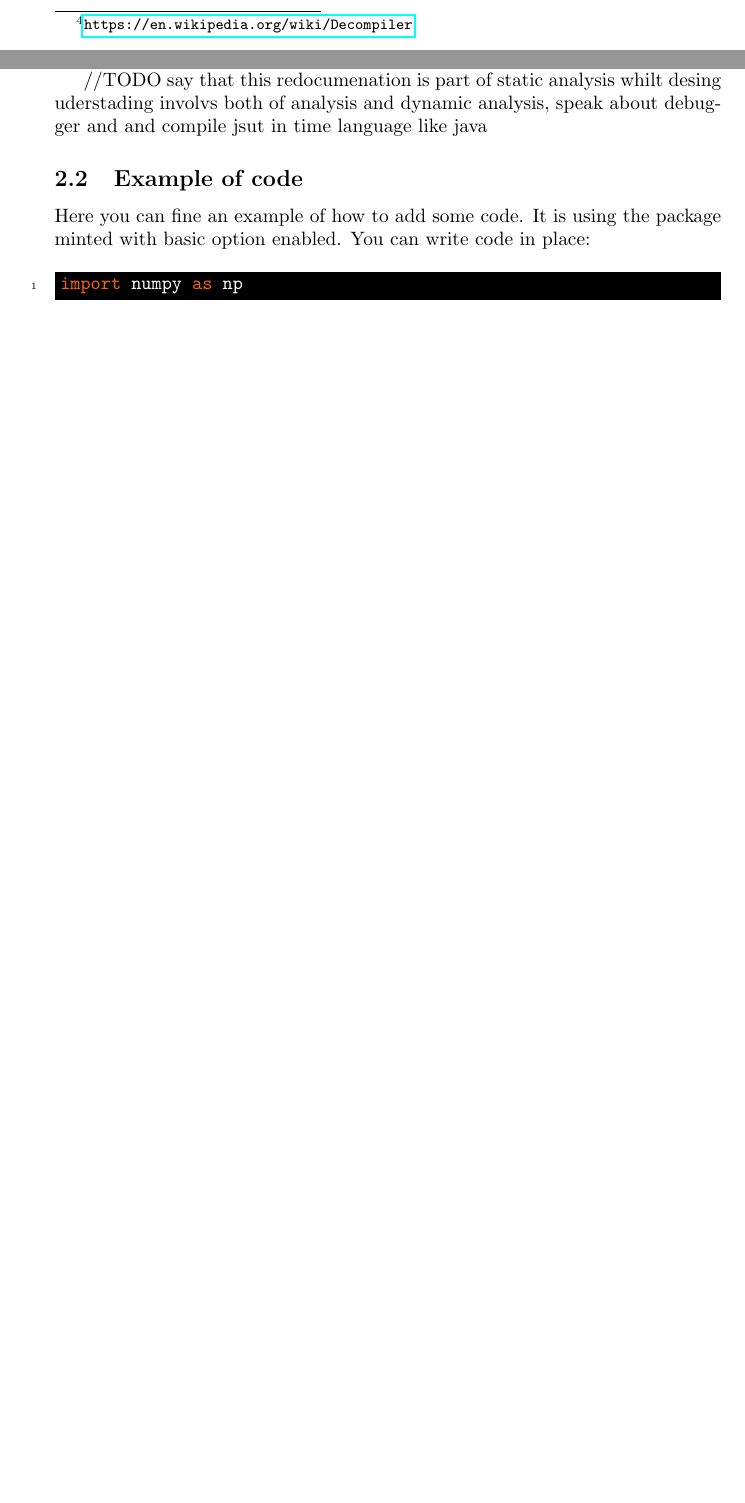
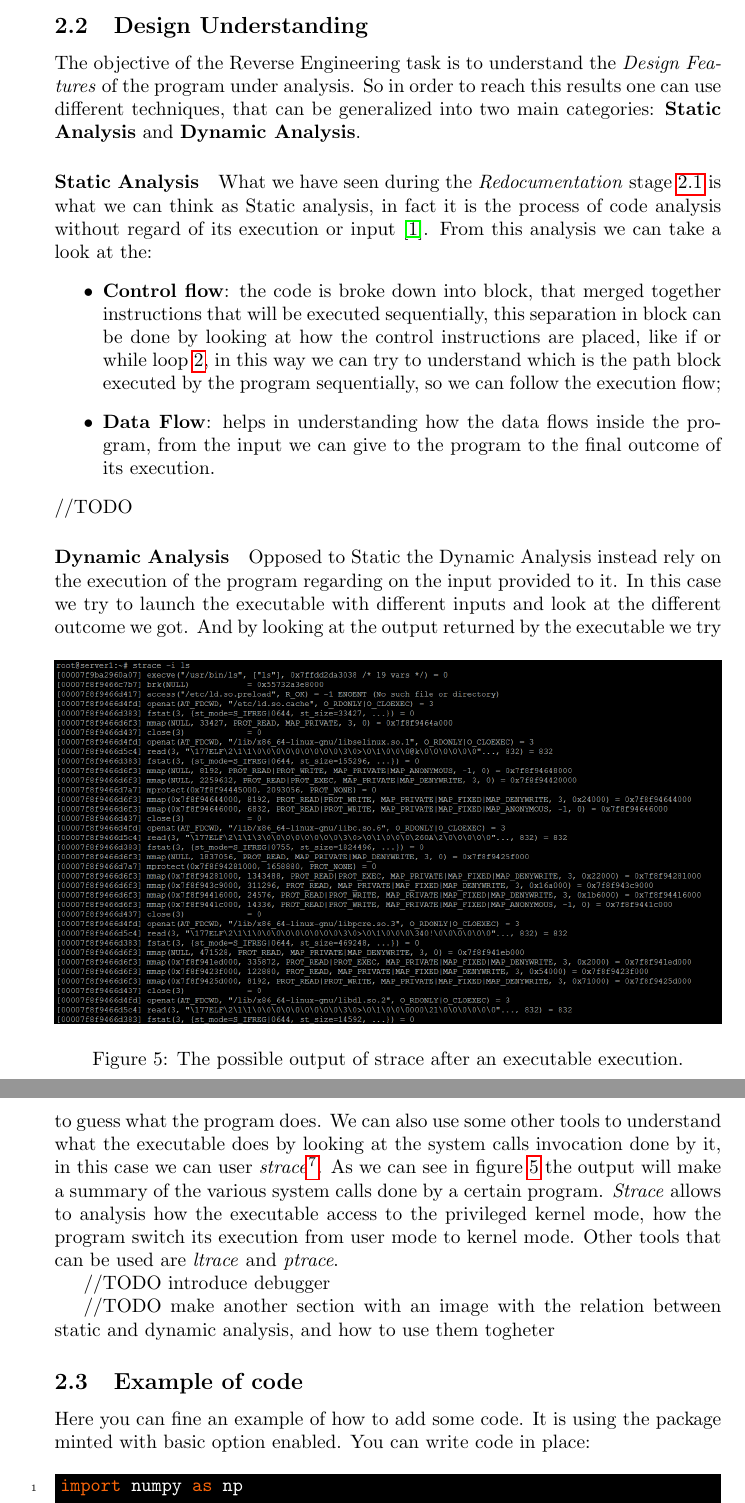
Before and after one commit to gianfi12/ACT-Assignment, a LaTeX document (main.tex): two parts of pages 4 and 5 of 7 before the commit and two parts of pages 7 and 8 of 9 after it, joined at a grey line, cut at the place of the change, the shorter picture padded with empty space. Compiled offline with pdfLaTeX.

Commit message:
updated design analysis part

```diff
--- a/main.tex
+++ b/main.tex
@@ -97,2 +104 @@ As you can see in image \ref{fig:coderead} the code on the right is more readabl
 
-//TODO say that this redocumenation is part of static analysis whilt desing uderstading involvs both of analysis and dynamic analysis, speak about debugger and and compile jsut in time language like java
@@ -99 +106,20 @@ As you can see in image \ref{fig:coderead} the code on the right is more readabl
 
+\subsection{Design Understanding}
+The objective of the Reverse Engineering task is to understand the \textit{Design Features} of the program under analysis. So in order to reach this results one can use different techniques, that can be generalized into two main categories: \textbf{Static Analysis} and \textbf{Dynamic Analysis}.
+
+\paragraph{Static Analysis}
+What we have seen during the \textit{Redocumentation} stage \ref{section:redocumentation} is what we can think as Static analysis, in fact it is the process of code analysis without regard of its execution or input \citep{LessonReverse}.
+From this analysis we can take a look at the:
+\begin{itemize}
+    \item \textbf{Control flow}: the code is broke down into block, that merged together instructions that will be executed sequentially, this separation in block can be done by looking at how the control instructions are placed, like if or while loop \ref{fig:decompilationoutput}, in this way we can try to understand which is the path block executed by the program sequentially, so we can follow the execution flow;
+    \item \textbf{Data Flow}: helps in understanding how the data flows inside the program, from the input we can give to the program to the final outcome of its execution.
+\end{itemize}
+//TODO
+
+\paragraph{Dynamic Analysis}
+Opposed to Static the Dynamic Analysis instead rely on the execution of the program regarding on the input provided to it. In this case we try to launch the executable with different inputs and look at the different outcome we got.
+\begin{figure}[htp]
+    \centering
+    \includegraphics[width=1\textwidth]{images/strace.png}
+    \caption{The possible output of strace after an executable execution.}
+    \label{fig:strace}
@@ -110,5 +127,9 @@ As you can see in image \ref{fig:coderead} the code on the right is more readabl
-    \label{general-stolen-api}
-    \end{figure}
+And by looking at the output returned by the executable we try to guess what the program does. We can also use some other tools to understand what the executable does by looking at the system calls invocation done by it, in this case we can user \textit{strace}\footnote{\url{https://en.wikipedia.org/wiki/Strace}}. As we can see in figure \ref{fig:strace} the output will make a summary of the various system calls done by a certain program.
+\textit{Strace} allows to analysis how the executable access to the privileged kernel mode, how the program switch its execution from user mode to kernel mode. Other tools that can be used are \textit{ltrace} and \textit{ptrace}.
+
+//TODO introduce debugger
+
+//TODO make another section with an image with the relation between static and dynamic analysis, and how to use them togheter
 
 \subsection{Example of code}
 Here you can fine an example of how to add some code. It is using the package minted with basic option enabled.
```
Also changed, not shown: references.bib (+5 -0 lines), images/strace.png (added), main.bbl, main.pdf, main.tex (21 more changed lines), 7 other files.
